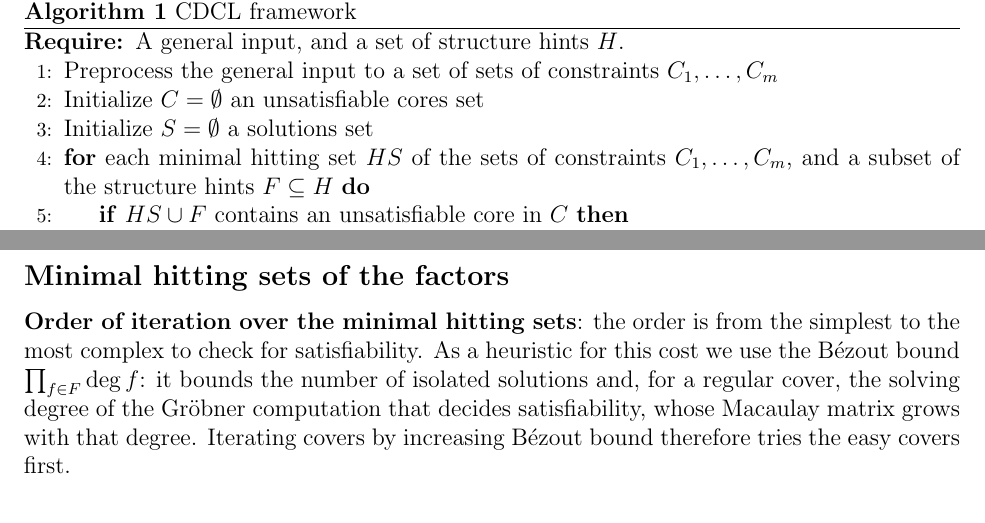
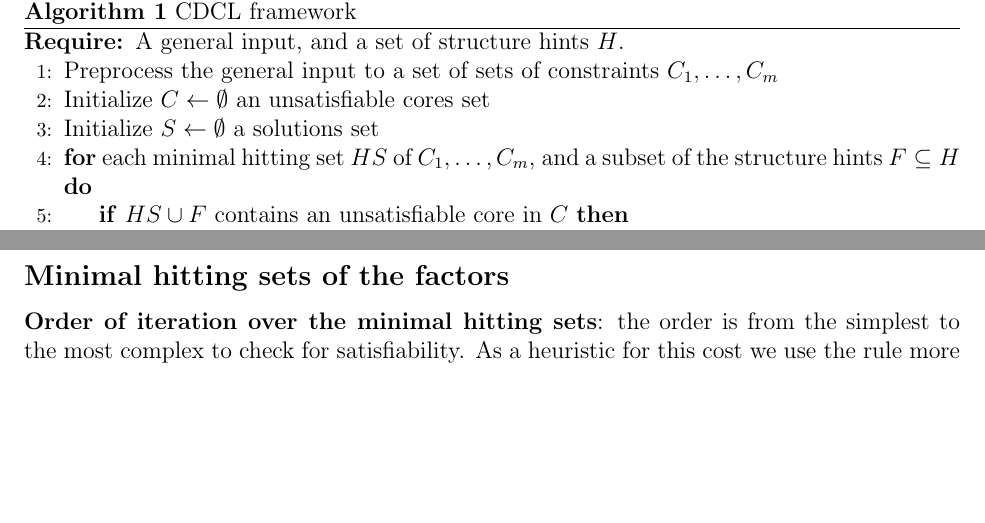
Before and after one commit to IlayMenahem/soothing, a LaTeX document (auxilary/main.tex): two parts of pages 2 and 3 of 4 before the commit and two parts of pages 2 and 3 of 5 after it, joined at a grey line, cut so that both start at the same text, the shorter picture padded with empty space. Compiled offline with pdfLaTeX.

```diff
--- a/auxilary/main.tex
+++ b/auxilary/main.tex
@@ -4,8 +4,9 @@
 \usepackage{algorithm, algpseudocode}
 \usepackage{hyperref}
 \usepackage{geometry}
+\usepackage{graphicx}
 \usepackage{tikz}
-\usetikzlibrary{positioning, arrows.meta}
+\usetikzlibrary{positioning, arrows.meta, shapes.geometric, calc}
 
 \geometry{margin=1in}
 
@@ -39,10 +40,10 @@
 
     \State Preprocess the general input to a set of sets of constraints $C_1, \ldots, C_m$
 
-    \State Initialize $C = \emptyset$ an unsatisfiable cores set
-    \State Initialize $S = \emptyset$ a solutions set
+    \State Initialize $C \gets \emptyset$ an unsatisfiable cores set
+    \State Initialize $S \gets \emptyset$ a solutions set
 
-    \For{each minimal hitting set $HS$ of the sets of constraints $C_1, \ldots, C_m$, and a subset of the structure hints $F \subseteq H$}
+    \For{each minimal hitting set $HS$ of $C_1, \ldots, C_m$, and a subset of the structure hints $F \subseteq H$}
         \If{$HS \cup F$ contains an unsatisfiable core in $C$}
             \State \textbf{continue}
         \EndIf
@@ -113,7 +123,7 @@
 \end{algorithm}
 
 \subsection*{Minimal hitting sets of the factors}
-\textbf{Order of iteration over the minimal hitting sets}: the order is from the simplest to the most complex to check for satisfiability. As a heuristic for this cost we use the B\'ezout bound $\prod_{f \in F} \deg f$: it bounds the number of isolated solutions and, for a regular cover, the solving degree of the Gr\"obner computation that decides satisfiability, whose Macaulay matrix grows with that degree. Iterating covers by increasing B\'ezout bound therefore tries the easy covers first.
+\textbf{Order of iteration over the minimal hitting sets}: the order is from the simplest to the most complex to check for satisfiability. As a heuristic for this cost we use the rule more factors $\Rightarrow$ more complex to check, and more hints $\Rightarrow$ easier to check.
 
 \subsection*{Finding the unsatisfiable cores}
 To check if a set of polynomials $F$ is satisfiable, we compute its reduced Gr\"obner basis $G$ with respect to a degrevlex order, using a signiture based algorithm such as F5, M4GB, or GVW.
```
Also changed, not shown: auxilary/figs/cdcl_flowchart.png (added), auxilary/main.tex (9 more changed lines).
